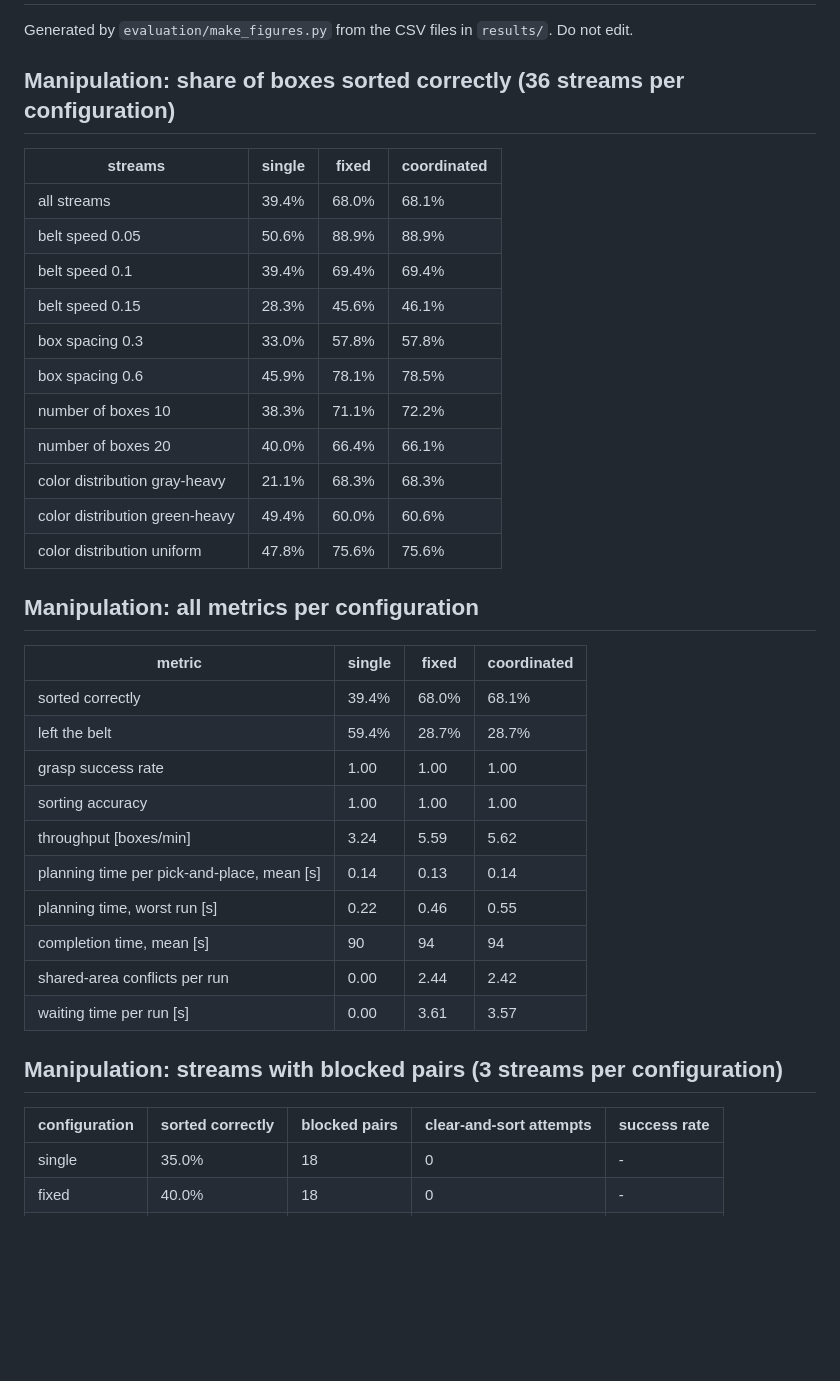
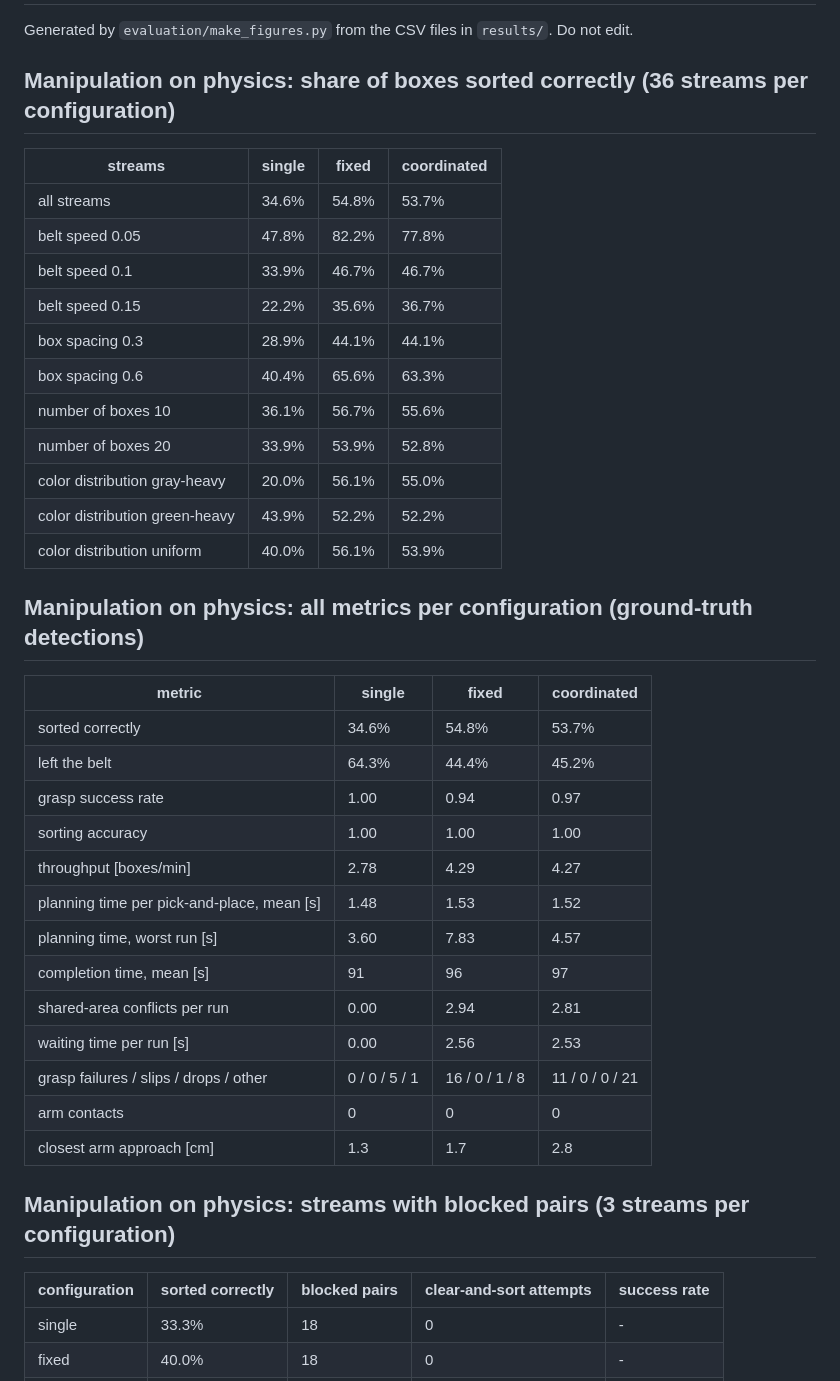
Before and after one commit to mehmetdzdr/cs449-robotics-project, a Markdown page: evaluation/figures/tables.md, the part around one of its changes. Rendered like a GitHub page; blank space fills up the shorter version.

```diff
--- a/evaluation/figures/tables.md
+++ b/evaluation/figures/tables.md
@@ -2,40 +2,43 @@
 
 Generated by `evaluation/make_figures.py` from the CSV files in `results/`. Do not edit.
 
-## Manipulation: share of boxes sorted correctly (36 streams per configuration)
+## Manipulation on physics: share of boxes sorted correctly (36 streams per configuration)
 
 | streams | single | fixed | coordinated |
 |---|---|---|---|
-| all streams | 39.4% | 68.0% | 68.1% |
-| belt speed 0.05 | 50.6% | 88.9% | 88.9% |
-| belt speed 0.1 | 39.4% | 69.4% | 69.4% |
-| belt speed 0.15 | 28.3% | 45.6% | 46.1% |
-| box spacing 0.3 | 33.0% | 57.8% | 57.8% |
-| box spacing 0.6 | 45.9% | 78.1% | 78.5% |
-| number of boxes 10 | 38.3% | 71.1% | 72.2% |
-| number of boxes 20 | 40.0% | 66.4% | 66.1% |
-| color distribution gray-heavy | 21.1% | 68.3% | 68.3% |
-| color distribution green-heavy | 49.4% | 60.0% | 60.6% |
-| color distribution uniform | 47.8% | 75.6% | 75.6% |
+| all streams | 34.6% | 54.8% | 53.7% |
+| belt speed 0.05 | 47.8% | 82.2% | 77.8% |
+| belt speed 0.1 | 33.9% | 46.7% | 46.7% |
+| belt speed 0.15 | 22.2% | 35.6% | 36.7% |
+| box spacing 0.3 | 28.9% | 44.1% | 44.1% |
+| box spacing 0.6 | 40.4% | 65.6% | 63.3% |
+| number of boxes 10 | 36.1% | 56.7% | 55.6% |
+| number of boxes 20 | 33.9% | 53.9% | 52.8% |
+| color distribution gray-heavy | 20.0% | 56.1% | 55.0% |
+| color distribution green-heavy | 43.9% | 52.2% | 52.2% |
+| color distribution uniform | 40.0% | 56.1% | 53.9% |
 
-## Manipulation: all metrics per configuration
+## Manipulation on physics: all metrics per configuration (ground-truth detections)
 
 | metric | single | fixed | coordinated |
 |---|---|---|---|
-| sorted correctly | 39.4% | 68.0% | 68.1% |
-| left the belt | 59.4% | 28.7% | 28.7% |
-| grasp success rate | 1.00 | 1.00 | 1.00 |
+| sorted correctly | 34.6% | 54.8% | 53.7% |
+| left the belt | 64.3% | 44.4% | 45.2% |
+| grasp success rate | 1.00 | 0.94 | 0.97 |
 | sorting accuracy | 1.00 | 1.00 | 1.00 |
-| throughput [boxes/min] | 3.24 | 5.59 | 5.62 |
-| planning time per pick-and-place, mean [s] | 0.14 | 0.13 | 0.14 |
-| planning time, worst run [s] | 0.22 | 0.46 | 0.55 |
-| completion time, mean [s] | 90 | 94 | 94 |
-| shared-area conflicts per run | 0.00 | 2.44 | 2.42 |
-| waiting time per run [s] | 0.00 | 3.61 | 3.57 |
+| throughput [boxes/min] | 2.78 | 4.29 | 4.27 |
+| planning time per pick-and-place, mean [s] | 1.48 | 1.53 | 1.52 |
+| planning time, worst run [s] | 3.60 | 7.83 | 4.57 |
+| completion time, mean [s] | 91 | 96 | 97 |
+| shared-area conflicts per run | 0.00 | 2.94 | 2.81 |
+| waiting time per run [s] | 0.00 | 2.56 | 2.53 |
+| grasp failures / slips / drops / other | 0 / 0 / 5 / 1 | 16 / 0 / 1 / 8 | 11 / 0 / 0 / 21 |
+| arm contacts | 0 | 0 | 0 |
+| closest arm approach [cm] | 1.3 | 1.7 | 2.8 |
 
-## Manipulation: streams with blocked pairs (3 streams per configuration)
+## Manipulation on physics: streams with blocked pairs (3 streams per configuration)
 
 | configuration | sorted correctly | blocked pairs | clear-and-sort attempts | success rate |
 |---|---|---|---|---|
-| single | 35.0% | 18 | 0 | - |
+| single | 33.3% | 18 | 0 | - |
 | fixed | 40.0% | 18 | 0 | - |
```
Also changed, not shown: other parts of evaluation/figures/tables.md (+1 -23 lines), CLAUDE.md (+7 -8 lines), README.md (+5 -3 lines), evaluation/figures/manipulation_sorted.png, 2 other files.
